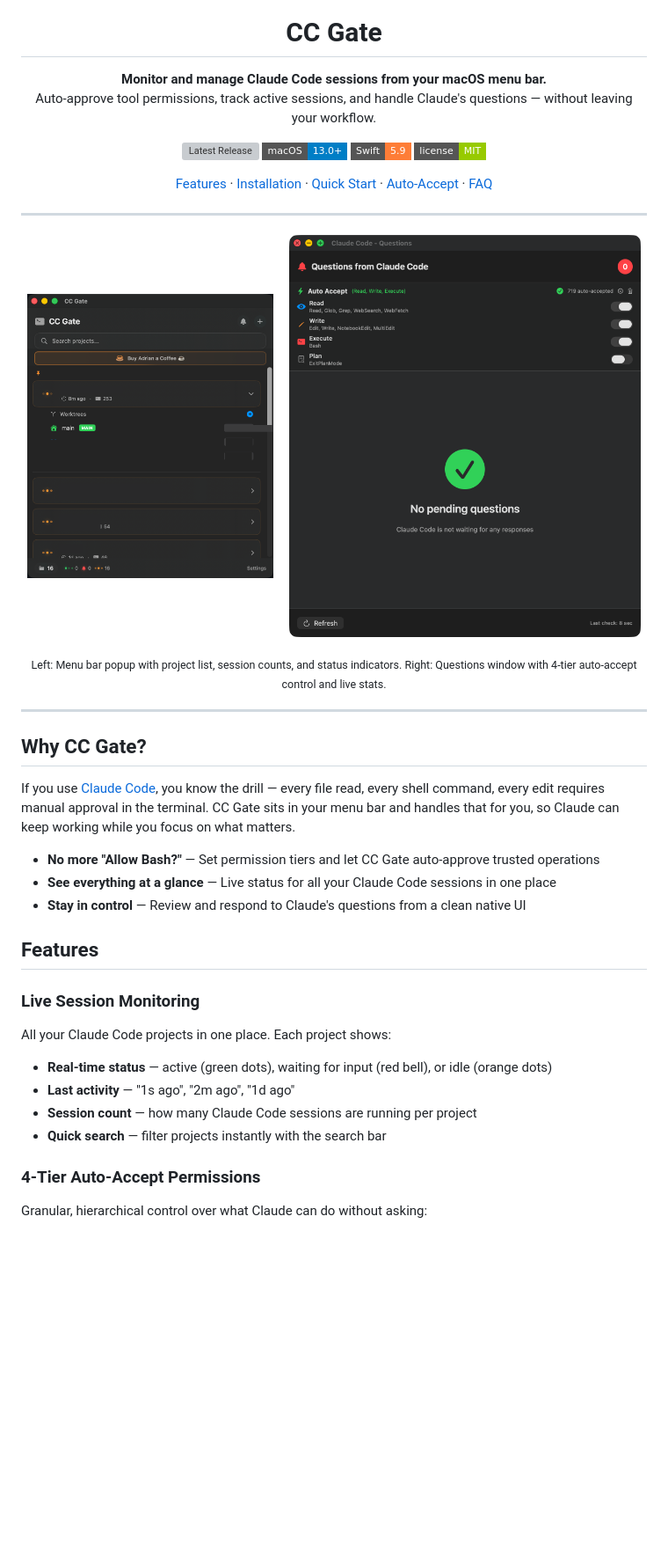
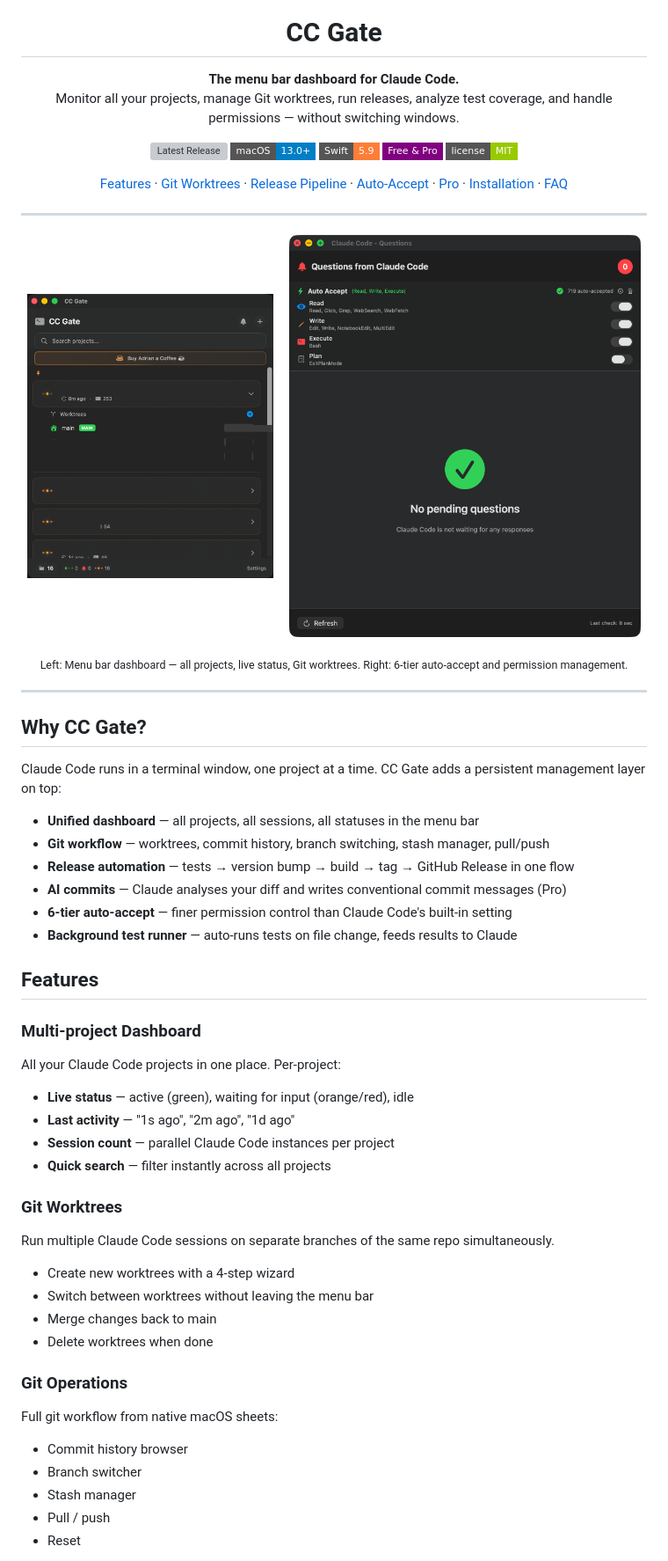
Before and after one commit to ai-fresh/ccmanager, a Markdown page: README.md, the part around one of its changes. Shown at 88% size. Drawn GitHub-style; badges without logos; blank space fills up the shorter version; grey boxes are pictures that could not be loaded.

Commit message:
feat(readme): redesign as full-featured dashboard — 6-tier auto-accept, Pro section, git worktrees, release pipeline, test runner

```diff
--- a/README.md
+++ b/README.md
@@ -5,22 +5,25 @@
 <h1 align="center">CC Gate</h1>
 
 <p align="center">
-  <strong>Monitor and manage Claude Code sessions from your macOS menu bar.</strong><br>
-  Auto-approve tool permissions, track active sessions, and handle Claude's questions — without leaving your workflow.
+  <strong>The menu bar dashboard for Claude Code.</strong><br>
+  Monitor all your projects, manage Git worktrees, run releases, analyze test coverage, and handle permissions — without switching windows.
 </p>
 
 <p align="center">
   <a href="https://github.com/ai-fresh/ccgate/releases/tag/LATEST"><img src="https://img.shields.io/github/v/release/ai-fresh/ccgate?style=flat-square&color=blue" alt="Latest Release"></a>
   <img src="https://img.shields.io/badge/macOS-13.0%2B-blue?style=flat-square" alt="macOS 13.0+">
   <img src="https://img.shields.io/badge/Swift-5.9-orange?style=flat-square" alt="Swift 5.9">
+  <img src="https://img.shields.io/badge/Free_%26_Pro-purple?style=flat-square" alt="Free & Pro">
   <a href="LICENSE"><img src="https://img.shields.io/badge/license-MIT-green?style=flat-square" alt="License"></a>
 </p>
 
 <p align="center">
   <a href="#features">Features</a> ·
+  <a href="#git-worktrees">Git Worktrees</a> ·
+  <a href="#release-pipeline">Release Pipeline</a> ·
+  <a href="#advanced-auto-accept">Auto-Accept</a> ·
+  <a href="#pro">Pro</a> ·
   <a href="#installation">Installation</a> ·
-  <a href="#quick-start">Quick Start</a> ·
-  <a href="#auto-accept-tiers">Auto-Accept</a> ·
   <a href="#faq">FAQ</a>
 </p>
 
@@ -33,29 +36,47 @@
 </p>
 
 <p align="center">
-  <sub>Left: Menu bar popup with project list, session counts, and status indicators. Right: Questions window with 4-tier auto-accept control and live stats.</sub>
+  <sub>Left: Menu bar dashboard — all projects, live status, Git worktrees. Right: 6-tier auto-accept and permission management.</sub>
 </p>
 
 ---
 
 ## Why CC Gate?
 
-If you use [Claude Code](https://claude.ai/code), you know the drill — every file read, every shell command, every edit requires manual approval in the terminal. CC Gate sits in your menu bar and handles that for you, so Claude can keep working while you focus on what matters.
+Claude Code runs in a terminal window, one project at a time. CC Gate adds a persistent management layer on top:
 
-- **No more "Allow Bash?"** — Set permission tiers and let CC Gate auto-approve trusted operations
-- **See everything at a glance** — Live status for all your Claude Code sessions in one place
-- **Stay in control** — Review and respond to Claude's questions from a clean native UI
+- **Unified dashboard** — all projects, all sessions, all statuses in the menu bar
+- **Git workflow** — worktrees, commit history, branch switching, stash manager, pull/push
+- **Release automation** — tests → version bump → build → tag → GitHub Release in one flow
+- **AI commits** — Claude analyses your diff and writes conventional commit messages (Pro)
+- **6-tier auto-accept** — finer permission control than Claude Code's built-in setting
+- **Background test runner** — auto-runs tests on file change, feeds results to Claude
 
 ## Features
 
-### Live Session Monitoring
+### Multi-project Dashboard
 
-All your Claude Code projects in one place. Each project shows:
-- **Real-time status** — active (green dots), waiting for input (red bell), or idle (orange dots)
+All your Claude Code projects in one place. Per-project:
+- **Live status** — active (green), waiting for input (orange/red), idle
 - **Last activity** — "1s ago", "2m ago", "1d ago"
-- **Session count** — how many Claude Code sessions are running per project
-- **Quick search** — filter projects instantly with the search bar
+- **Session count** — parallel Claude Code instances per project
+- **Quick search** — filter instantly across all projects
 
-### 4-Tier Auto-Accept Permissions
+### Git Worktrees
 
-Granular, hierarchical control over what Claude can do without asking:
+Run multiple Claude Code sessions on separate branches of the same repo simultaneously.
+
+- Create new worktrees with a 4-step wizard
+- Switch between worktrees without leaving the menu bar
+- Merge changes back to main
+- Delete worktrees when done
+
+### Git Operations
+
+Full git workflow from native macOS sheets:
+- Commit history browser
+- Branch switcher
+- Stash manager
+- Pull / push
+- Reset
+
```
Also changed, not shown: other parts of README.md (+116 -81 lines).
